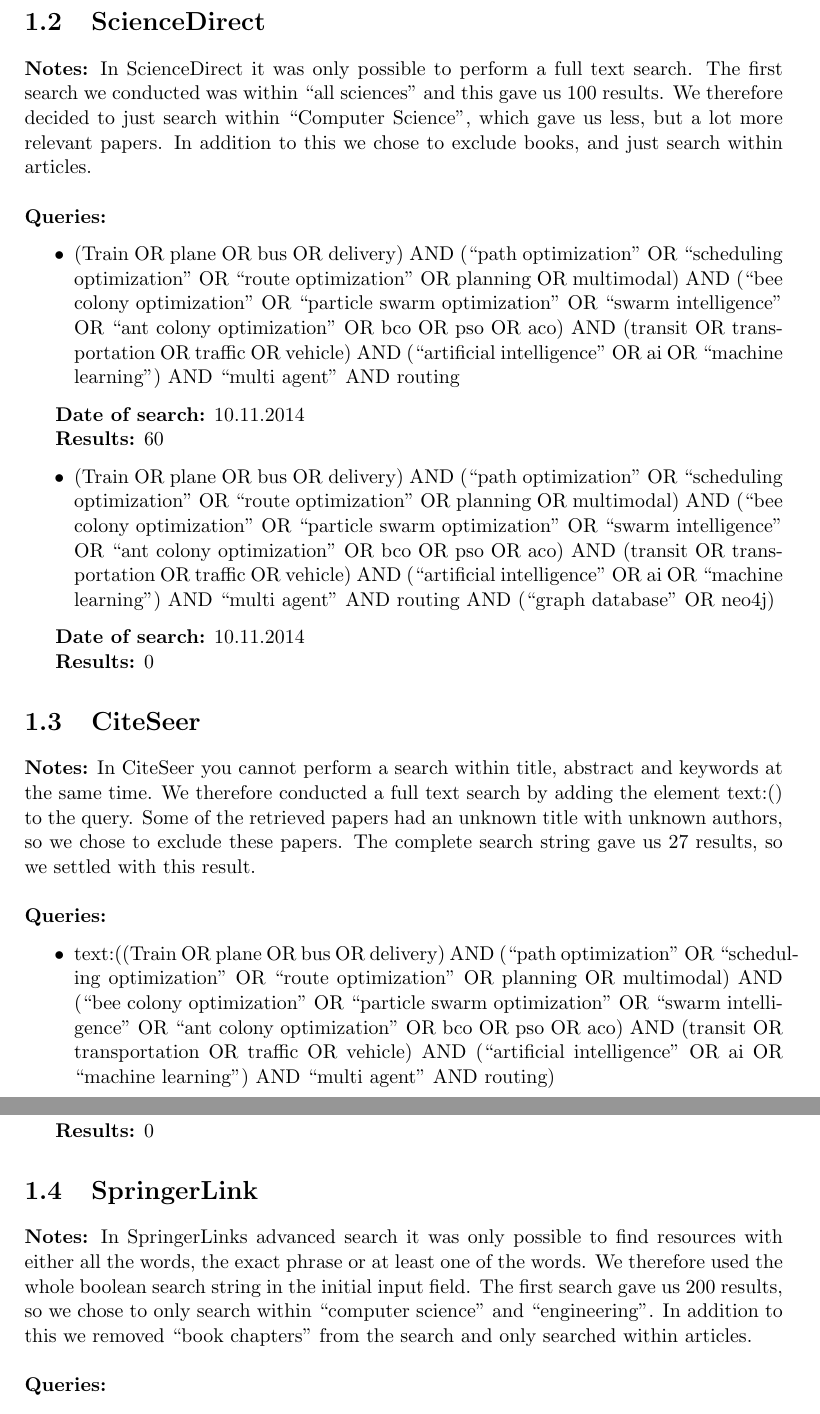
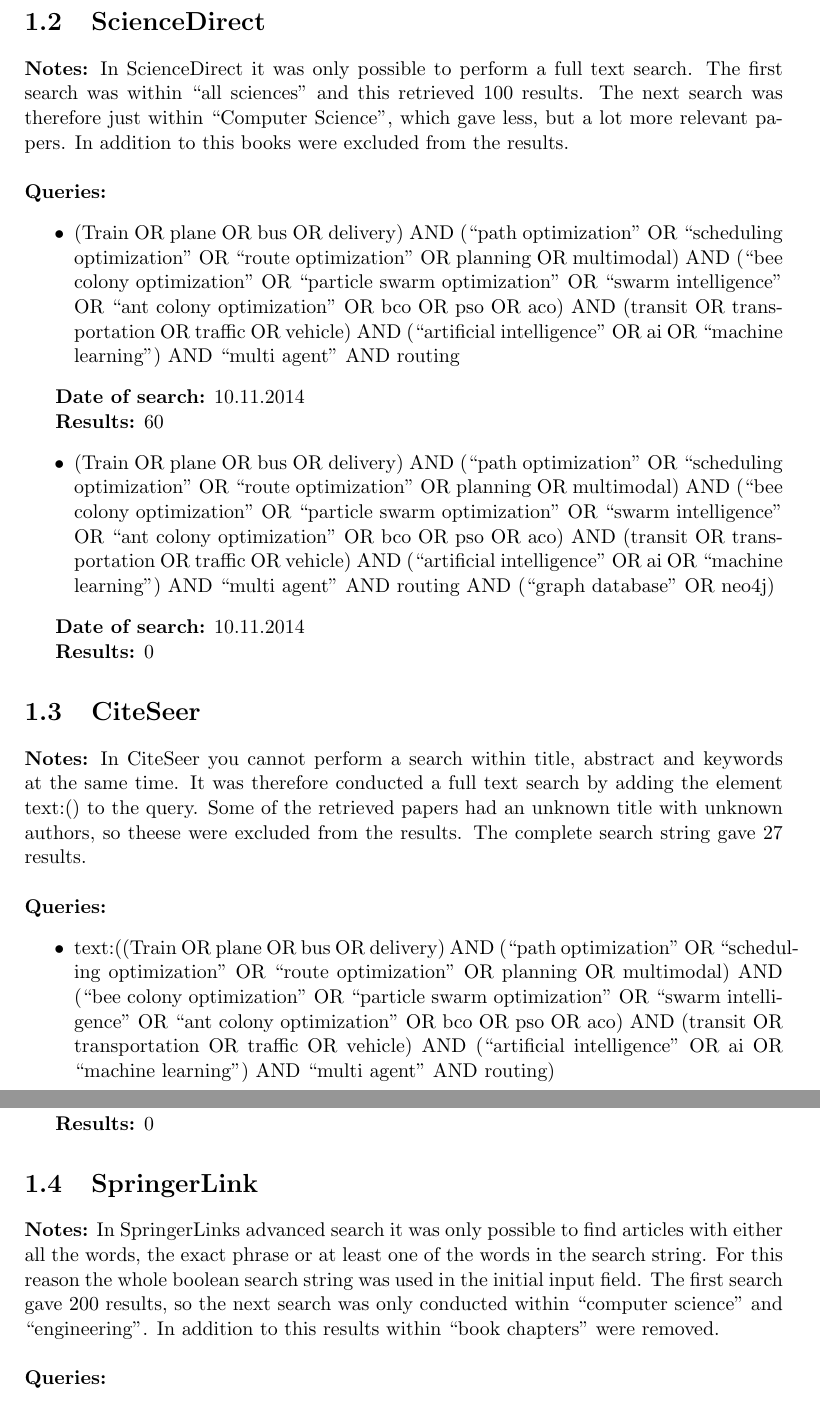
Before and after one commit to hanngu/msc-documentation, a LaTeX thesis (thesis/protocol.tex, which reads thesis/chapters/protocol/searchenginesvol2.tex): two parts of pages 2 and 3 of 9, joined at a grey line, cut so that both start at the same text. Compiled offline with pdfLaTeX.

Commit message:
english grammar

```diff
--- a/thesis/chapters/protocol/searchenginesvol2.tex
+++ b/thesis/chapters/protocol/searchenginesvol2.tex
@@ -19,7 +19,7 @@
 
 
 \section{ScienceDirect}
-\textbf{Notes:} In ScienceDirect it was only possible to perform a full text search. The first search we conducted was within ``all sciences'' and this gave us 100 results. We therefore decided to just search within ``Computer Science'', which gave us less, but a lot more relevant papers. In addition to this we chose to exclude books, and just search within articles.
+\textbf{Notes:} In ScienceDirect it was only possible to perform a full text search. The first search was within ``all sciences'' and this retrieved 100 results. The next search was therefore just within ``Computer Science'', which gave less, but a lot more relevant papers. In addition to this books were excluded from the results.
 \newline
 \newline
 \textbf{Queries:}
@@ -36,7 +36,7 @@
 
 
 \section{CiteSeer}
-\textbf{Notes:} In CiteSeer you cannot perform a search within title, abstract and keywords at the same time. We therefore conducted a full text search by adding the element text:() to the query.  Some of the retrieved papers had an unknown title with unknown authors, so we chose to exclude these papers. The complete search string gave us 27 results, so we settled with this result.
+\textbf{Notes:} In CiteSeer you cannot perform a search within title, abstract and keywords at the same time. It was therefore conducted a full text search by adding the element text:() to the query.  Some of the retrieved papers had an unknown title with unknown authors, so theese were excluded from the results. The complete search string gave 27 results.
 \newline
 \newline
 \textbf{Queries:}
@@ -53,7 +53,7 @@
 
 
 \section{SpringerLink}
-\textbf{Notes:} In SpringerLinks advanced search it was only possible to find resources with either all the words, the exact phrase or at least one of the words. We therefore used the whole boolean search string in the initial input field. The first search gave us 200 results, so we chose to only search within ``computer science'' and ``engineering''. In addition to this we removed ``book chapters'' from the search and only searched within articles.
+\textbf{Notes:} In SpringerLinks advanced search it was only possible to find articles with either all the words, the exact phrase or at least one of the words in the search string. For this reason the whole boolean search string was used in the initial input field. The first search gave 200 results, so the next search was only conducted within ``computer science'' and ``engineering''. In addition to this results within ``book chapters'' were removed.
 \newline
 \newline
 \textbf{Queries:}
```
Also changed, not shown: thesis/protocol.pdf, thesis/chapters/protocol/searchenginesvol2.tex (2 more changed lines).
